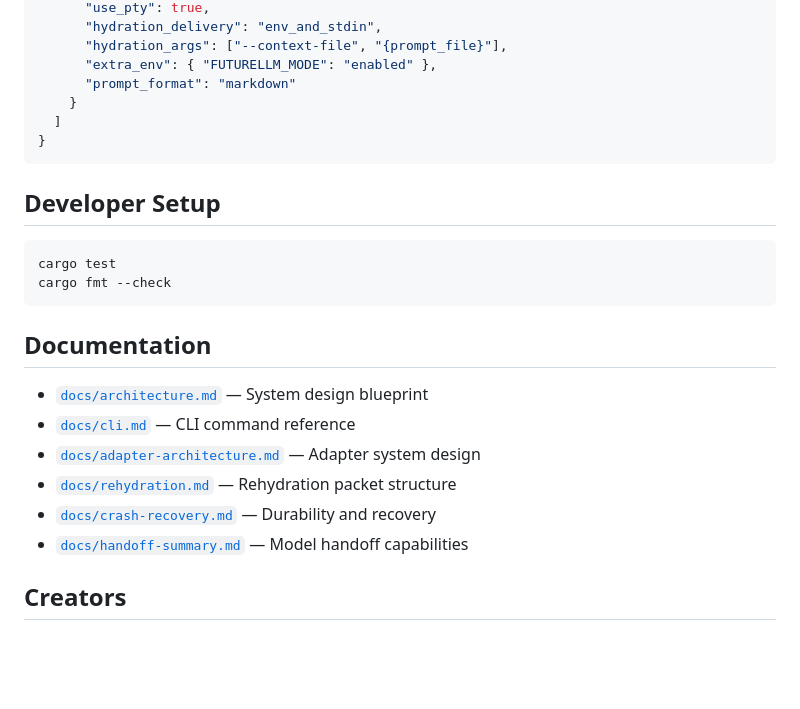
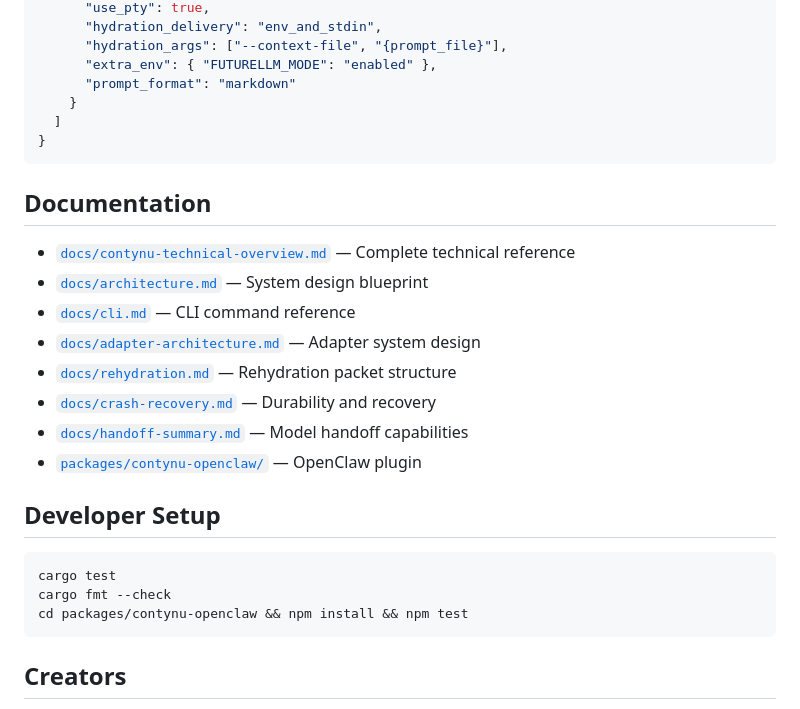
Before and after one commit to alentra-dev/contynu, a Markdown page: README.md, the part around one of its changes. Rendered like a GitHub page; blank space fills up the shorter version.

````diff
--- a/README.md
+++ b/README.md
@@ -160,21 +218,24 @@ Unknown LLM CLIs can be taught to Contynu via `.contynu/config.json`:
 }
 ```
 
-## Developer Setup
-
-```bash
-cargo test
-cargo fmt --check
-```
-
 ## Documentation
 
+- [`docs/contynu-technical-overview.md`](docs/contynu-technical-overview.md) — Complete technical reference
 - [`docs/architecture.md`](docs/architecture.md) — System design blueprint
 - [`docs/cli.md`](docs/cli.md) — CLI command reference
 - [`docs/adapter-architecture.md`](docs/adapter-architecture.md) — Adapter system design
 - [`docs/rehydration.md`](docs/rehydration.md) — Rehydration packet structure
 - [`docs/crash-recovery.md`](docs/crash-recovery.md) — Durability and recovery
 - [`docs/handoff-summary.md`](docs/handoff-summary.md) — Model handoff capabilities
+- [`packages/contynu-openclaw/`](packages/contynu-openclaw/) — OpenClaw plugin
+
+## Developer Setup
+
+```bash
+cargo test
+cargo fmt --check
+cd packages/contynu-openclaw && npm install && npm test
+```
 
 ## Creators
 
````
Also changed, not shown: other parts of README.md (+69 -11 lines), docs/contynu-technical-overview.md (+52 -2 lines), packages/contynu-openclaw/README.md (added, +83 -0 lines).
